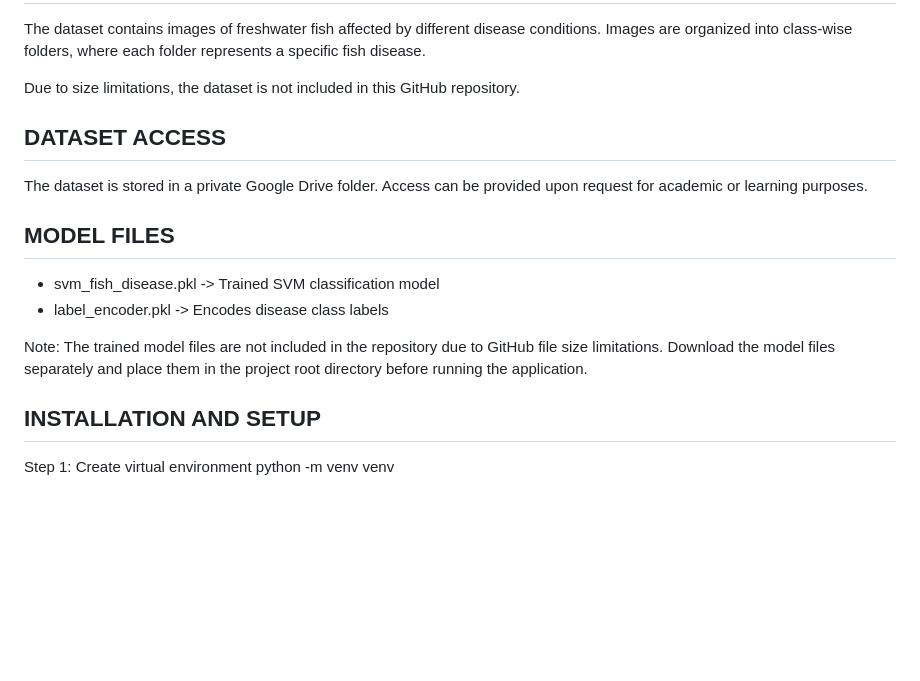
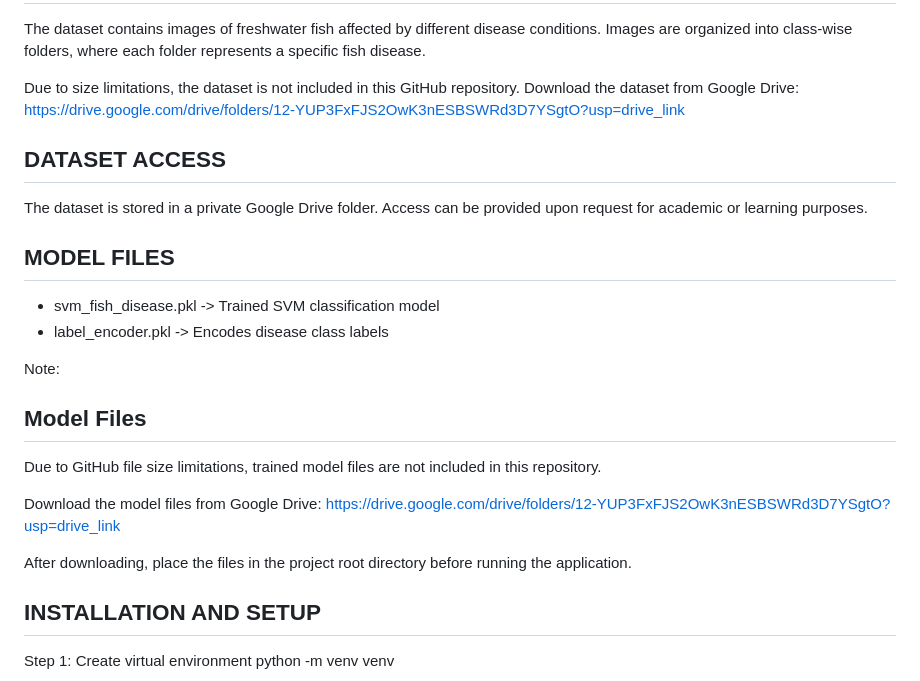
Before and after one commit to YashSV-cloud/Fish-Disease-Detection-in-Aquaculture-Systems-Using-Deep-Learning-and-SVM, a Markdown page: README.md, the part around the change. GitHub-like rendering; blank space fills up the shorter version.

Commit message:
Update README with dataset and model file links
Added download links for the dataset and model files from Google Drive.

```diff
--- a/README.md
+++ b/README.md
@@ -59,6 +59,8 @@ conditions. Images are organized into class-wise folders, where each folder
 represents a specific fish disease.
 
 Due to size limitations, the dataset is not included in this GitHub repository.
+Download the dataset from Google Drive:
+https://drive.google.com/drive/folders/12-YUP3FxFJS2OwK3nESBSWRd3D7YSgtO?usp=drive_link
 
 
 DATASET ACCESS
@@ -73,9 +75,15 @@ MODEL FILES
 - label_encoder.pkl        -> Encodes disease class labels
 
 Note:
-The trained model files are not included in the repository due to GitHub
-file size limitations. Download the model files separately and place them
-in the project root directory before running the application.
+## Model Files
+
+Due to GitHub file size limitations, trained model files are not included in this repository.
+
+Download the model files from Google Drive:
+https://drive.google.com/drive/folders/12-YUP3FxFJS2OwK3nESBSWRd3D7YSgtO?usp=drive_link
+
+After downloading, place the files in the project root directory before running the application.
+
 
 
 INSTALLATION AND SETUP
```
